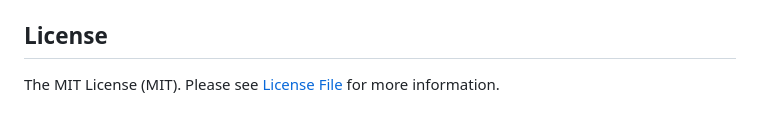
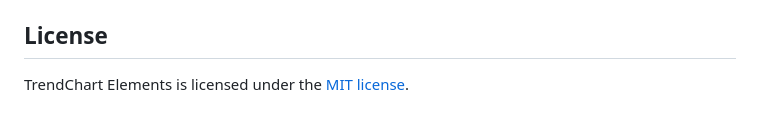
Before and after one commit to WebLogin/trendchart-elements, a Markdown page: README.md, the part around the change. Rendered like a GitHub page.

```diff
--- a/README.md
+++ b/README.md
@@ -94,4 +94,4 @@ Use CSS to change the `width` and `height` of the chart, because they are respon
 
 ## License
 
-The MIT License (MIT). Please see [License File](LICENSE.md) for more information.
+TrendChart Elements is licensed under the [MIT license](https://opensource.org/licenses/MIT).
```
